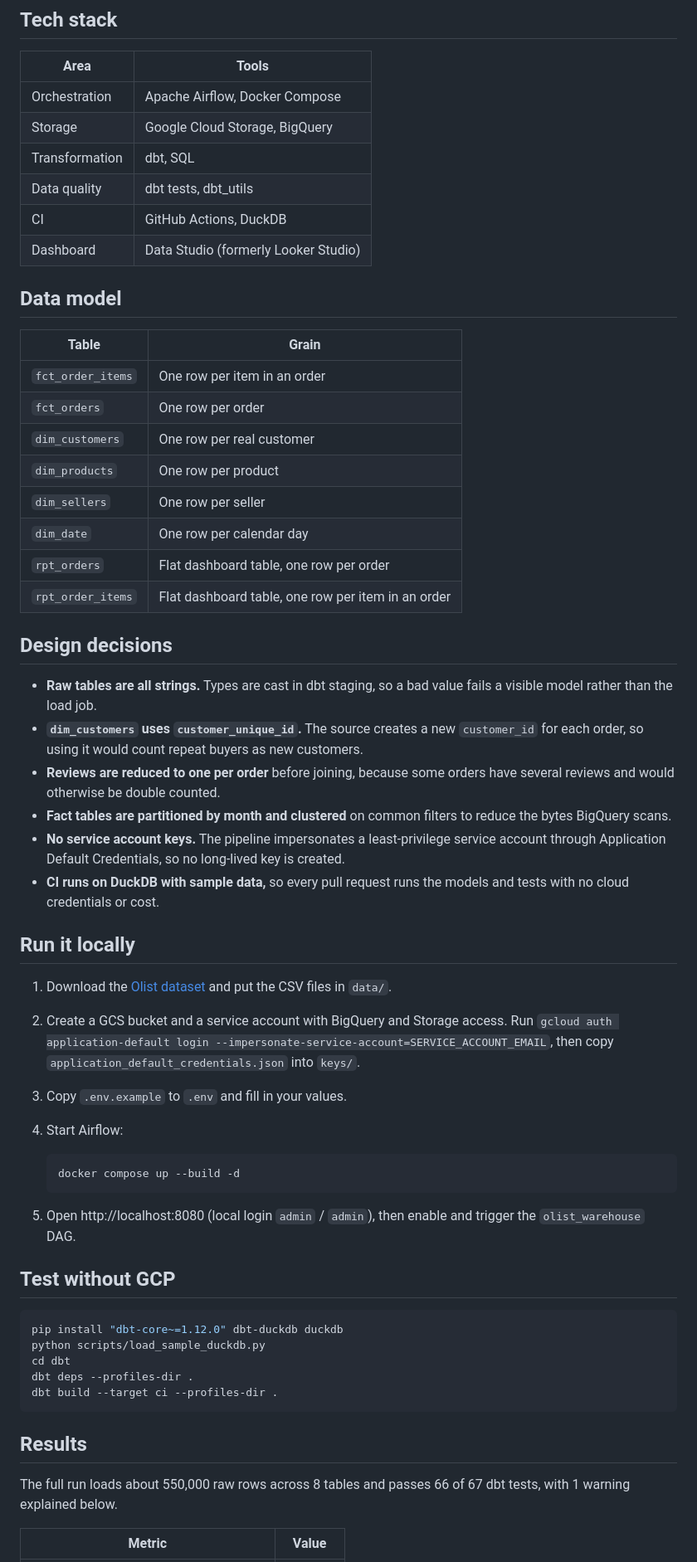
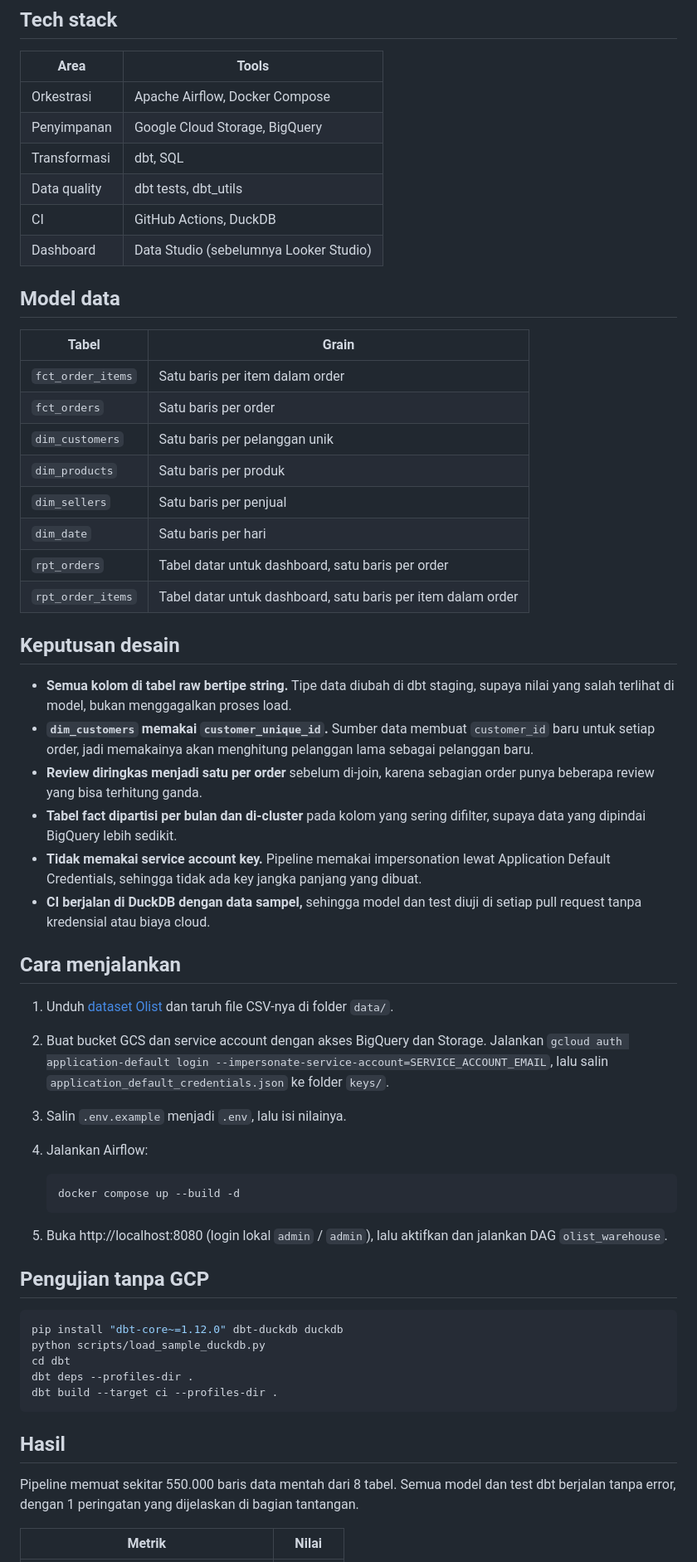
Before and after one commit to Gallahad12/ecommerce-data-warehouse, a Markdown page: README.md, the part around one of its changes. Shown at 83% size. GitHub-like rendering.

Commit message:
Translate README to Indonesian and refresh dashboard screenshot
Co-Authored-By: Claude Opus 5.5 <noreply@anthropic.com>

````diff
--- a/README.md
+++ b/README.md
@@ -30,49 +42,49 @@ flowchart LR
 
 | Area | Tools |
 |---|---|
-| Orchestration | Apache Airflow, Docker Compose |
-| Storage | Google Cloud Storage, BigQuery |
-| Transformation | dbt, SQL |
+| Orkestrasi | Apache Airflow, Docker Compose |
+| Penyimpanan | Google Cloud Storage, BigQuery |
+| Transformasi | dbt, SQL |
 | Data quality | dbt tests, dbt_utils |
 | CI | GitHub Actions, DuckDB |
-| Dashboard | Data Studio (formerly Looker Studio) |
+| Dashboard | Data Studio (sebelumnya Looker Studio) |
 
-## Data model
+## Model data
 
-| Table | Grain |
+| Tabel | Grain |
 |---|---|
-| `fct_order_items` | One row per item in an order |
-| `fct_orders` | One row per order |
-| `dim_customers` | One row per real customer |
-| `dim_products` | One row per product |
-| `dim_sellers` | One row per seller |
-| `dim_date` | One row per calendar day |
-| `rpt_orders` | Flat dashboard table, one row per order |
-| `rpt_order_items` | Flat dashboard table, one row per item in an order |
+| `fct_order_items` | Satu baris per item dalam order |
+| `fct_orders` | Satu baris per order |
+| `dim_customers` | Satu baris per pelanggan unik |
+| `dim_products` | Satu baris per produk |
+| `dim_sellers` | Satu baris per penjual |
+| `dim_date` | Satu baris per hari |
+| `rpt_orders` | Tabel datar untuk dashboard, satu baris per order |
+| `rpt_order_items` | Tabel datar untuk dashboard, satu baris per item dalam order |
 
-## Design decisions
+## Keputusan desain
 
-- **Raw tables are all strings.** Types are cast in dbt staging, so a bad value fails a visible model rather than the load job.
-- **`dim_customers` uses `customer_unique_id`.** The source creates a new `customer_id` for each order, so using it would count repeat buyers as new customers.
-- **Reviews are reduced to one per order** before joining, because some orders have several reviews and would otherwise be double counted.
-- **Fact tables are partitioned by month and clustered** on common filters to reduce the bytes BigQuery scans.
-- **No service account keys.** The pipeline impersonates a least-privilege service account through Application Default Credentials, so no long-lived key is created.
-- **CI runs on DuckDB with sample data,** so every pull request runs the models and tests with no cloud credentials or cost.
+- **Semua kolom di tabel raw bertipe string.** Tipe data diubah di dbt staging, supaya nilai yang salah terlihat di model, bukan menggagalkan proses load.
+- **`dim_customers` memakai `customer_unique_id`.** Sumber data membuat `customer_id` baru untuk setiap order, jadi memakainya akan menghitung pelanggan lama sebagai pelanggan baru.
+- **Review diringkas menjadi satu per order** sebelum di-join, karena sebagian order punya beberapa review yang bisa terhitung ganda.
+- **Tabel fact dipartisi per bulan dan di-cluster** pada kolom yang sering difilter, supaya data yang dipindai BigQuery lebih sedikit.
+- **Tidak memakai service account key.** Pipeline memakai impersonation lewat Application Default Credentials, sehingga tidak ada key jangka panjang yang dibuat.
+- **CI berjalan di DuckDB dengan data sampel,** sehingga model dan test diuji di setiap pull request tanpa kredensial atau biaya cloud.
 
-## Run it locally
+## Cara menjalankan
 
-1. Download the [Olist dataset](https://www.kaggle.com/datasets/olistbr/brazilian-ecommerce) and put the CSV files in `data/`.
-2. Create a GCS bucket and a service account with BigQuery and Storage access. Run `gcloud auth application-default login --impersonate-service-account=SERVICE_ACCOUNT_EMAIL`, then copy `application_default_credentials.json` into `keys/`.
-3. Copy `.env.example` to `.env` and fill in your values.
-4. Start Airflow:
+1. Unduh [dataset Olist](https://www.kaggle.com/datasets/olistbr/brazilian-ecommerce) dan taruh file CSV-nya di folder `data/`.
+2. Buat bucket GCS dan service account dengan akses BigQuery dan Storage. Jalankan `gcloud auth application-default login --impersonate-service-account=SERVICE_ACCOUNT_EMAIL`, lalu salin `application_default_credentials.json` ke folder `keys/`.
+3. Salin `.env.example` menjadi `.env`, lalu isi nilainya.
+4. Jalankan Airflow:
 
    ```bash
    docker compose up --build -d
    ```
 
-5. Open http://localhost:8080 (local login `admin` / `admin`), then enable and trigger the `olist_warehouse` DAG.
+5. Buka http://localhost:8080 (login lokal `admin` / `admin`), lalu aktifkan dan jalankan DAG `olist_warehouse`.
 
-## Test without GCP
+## Pengujian tanpa GCP
 
 ```bash
 pip install "dbt-core~=1.12.0" dbt-duckdb duckdb
@@ -82,9 +94,9 @@ dbt deps --profiles-dir .
 dbt build --target ci --profiles-dir .
 ```
 
-## Results
+## Hasil
 
-The full run loads about 550,000 raw rows across 8 tables and passes 66 of 67 dbt tests, with 1 warning explained below.
+Pipeline memuat sekitar 550.000 baris data mentah dari 8 tabel. Semua model dan test dbt berjalan tanpa error, dengan 1 peringatan yang dijelaskan di bagian tantangan.
 
-| Metric | Value |
+| Metrik | Nilai |
 |---|---|
````
Also changed, not shown: other parts of README.md (+32 -22 lines), docs/dashboard.jpg.
